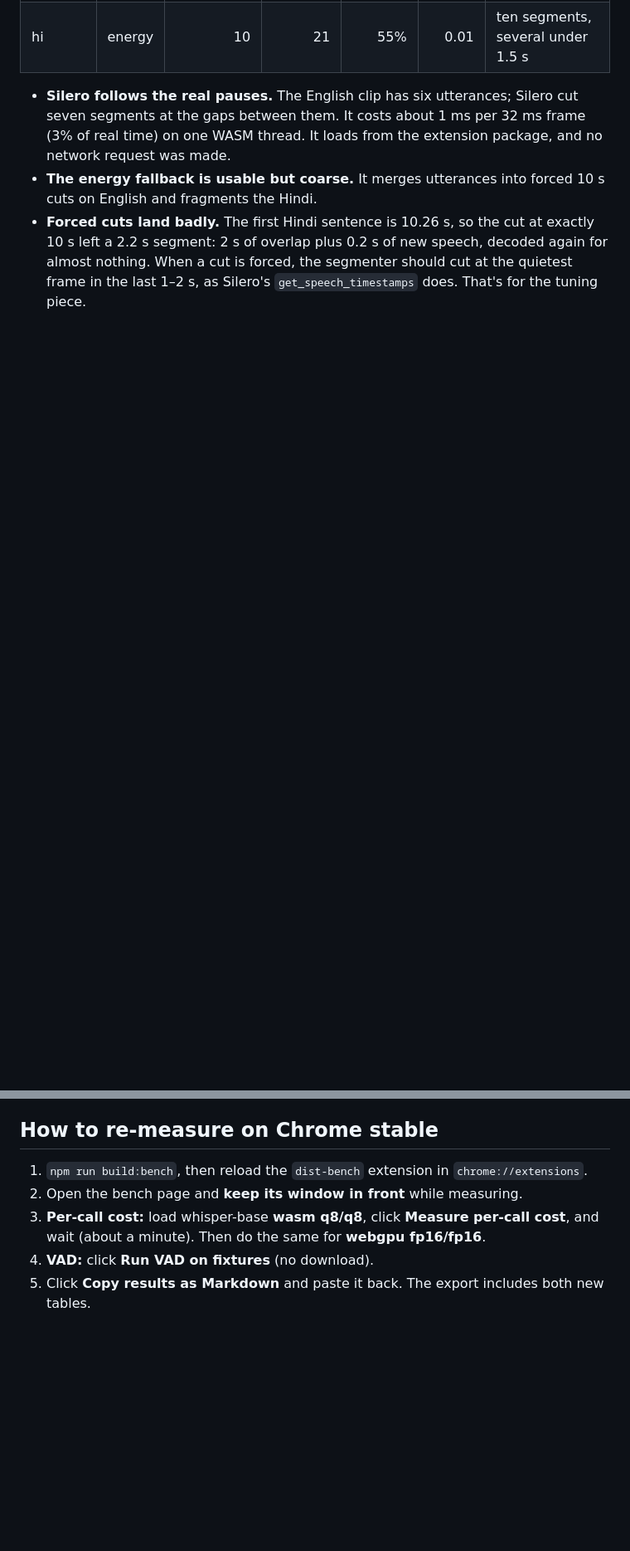
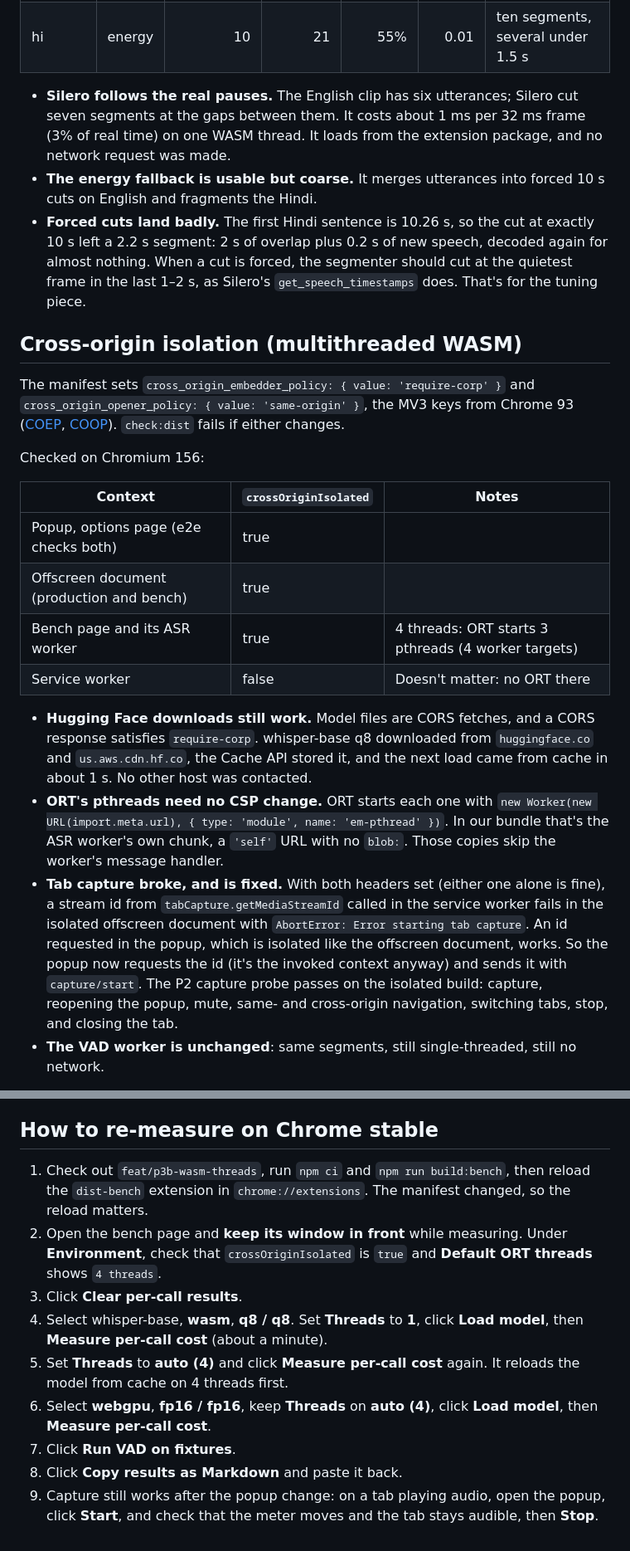
Before and after one commit to DhruvGoyal404/tabscribe, a Markdown page: docs/spikes/p3b-streaming.md, 2 parts joined by grey strips. Shown at 83% size. Rendered like a GitHub page; blank space fills up the shorter version.

```diff
--- a/docs/spikes/p3b-streaming.md
+++ b/docs/spikes/p3b-streaming.md
@@ -129,3 +124,37 @@ default tuning, 10 s maximum segment.
   cut is forced, the segmenter should cut at the quietest frame in the last 1–2 s, as Silero's
   `get_speech_timestamps` does. That's for the tuning piece.
 
+## Cross-origin isolation (multithreaded WASM)
+
+The manifest sets `cross_origin_embedder_policy: { value: 'require-corp' }` and
+`cross_origin_opener_policy: { value: 'same-origin' }`, the MV3 keys from Chrome 93
+([COEP](https://developer.chrome.com/docs/extensions/reference/manifest/cross-origin-embedder-policy),
+[COOP](https://developer.chrome.com/docs/extensions/reference/manifest/cross-origin-opener-policy)).
+`check:dist` fails if either changes.
+
+Checked on Chromium 156:
+
+| Context                                   | `crossOriginIsolated` | Notes                                               |
+| ----------------------------------------- | --------------------- | --------------------------------------------------- |
+| Popup, options page (e2e checks both)     | true                  |                                                     |
+| Offscreen document (production and bench) | true                  |                                                     |
+| Bench page and its ASR worker             | true                  | 4 threads: ORT starts 3 pthreads (4 worker targets) |
+| Service worker                            | false                 | Doesn't matter: no ORT there                        |
+
+- **Hugging Face downloads still work.** Model files are CORS fetches, and a CORS response
+  satisfies `require-corp`. whisper-base q8 downloaded from `huggingface.co` and
+  `us.aws.cdn.hf.co`, the Cache API stored it, and the next load came from cache in about 1 s. No
+  other host was contacted.
+- **ORT's pthreads need no CSP change.** ORT starts each one with
+  `new Worker(new URL(import.meta.url), { type: 'module', name: 'em-pthread' })`. In our bundle
+  that's the ASR worker's own chunk, a `'self'` URL with no `blob:`. Those copies skip the worker's
+  message handler.
+- **Tab capture broke, and is fixed.** With both headers set (either one alone is fine), a stream
+  id from `tabCapture.getMediaStreamId` called in the service worker fails in the isolated
+  offscreen document with `AbortError: Error starting tab capture`. An id requested in the popup,
+  which is isolated like the offscreen document, works. So the popup now requests the id (it's the
+  invoked context anyway) and sends it with `capture/start`. The P2 capture probe passes on the
+  isolated build: capture, reopening the popup, mute, same- and cross-origin navigation, switching
+  tabs, stop, and closing the tab.
+- **The VAD worker is unchanged**: same segments, still single-threaded, still no network.
+
@@ -132,8 +192,17 @@ default tuning, 10 s maximum segment.
 ## How to re-measure on Chrome stable
 
-1. `npm run build:bench`, then reload the `dist-bench` extension in `chrome://extensions`.
-2. Open the bench page and **keep its window in front** while measuring.
-3. **Per-call cost:** load whisper-base **wasm q8/q8**, click **Measure per-call cost**, and wait
-   (about a minute). Then do the same for **webgpu fp16/fp16**.
-4. **VAD:** click **Run VAD on fixtures** (no download).
-5. Click **Copy results as Markdown** and paste it back. The export includes both new tables.
+1. Check out `feat/p3b-wasm-threads`, run `npm ci` and `npm run build:bench`, then reload the
+   `dist-bench` extension in `chrome://extensions`. The manifest changed, so the reload matters.
+2. Open the bench page and **keep its window in front** while measuring. Under **Environment**,
+   check that `crossOriginIsolated` is `true` and **Default ORT threads** shows `4 threads`.
+3. Click **Clear per-call results**.
+4. Select whisper-base, **wasm**, **q8 / q8**. Set **Threads** to **1**, click **Load model**, then
+   **Measure per-call cost** (about a minute).
+5. Set **Threads** to **auto (4)** and click **Measure per-call cost** again. It reloads the model
+   from cache on 4 threads first.
+6. Select **webgpu**, **fp16 / fp16**, keep **Threads** on **auto (4)**, click **Load model**, then
+   **Measure per-call cost**.
+7. Click **Run VAD on fixtures**.
+8. Click **Copy results as Markdown** and paste it back.
+9. Capture still works after the popup change: on a tab playing audio, open the popup, click
+   **Start**, and check that the meter moves and the tab stays audible, then **Stop**.
```
Also changed, not shown: other parts of docs/spikes/p3b-streaming.md (+37 -11 lines), docs/spikes/p2-capture.md (+9 -3 lines).
